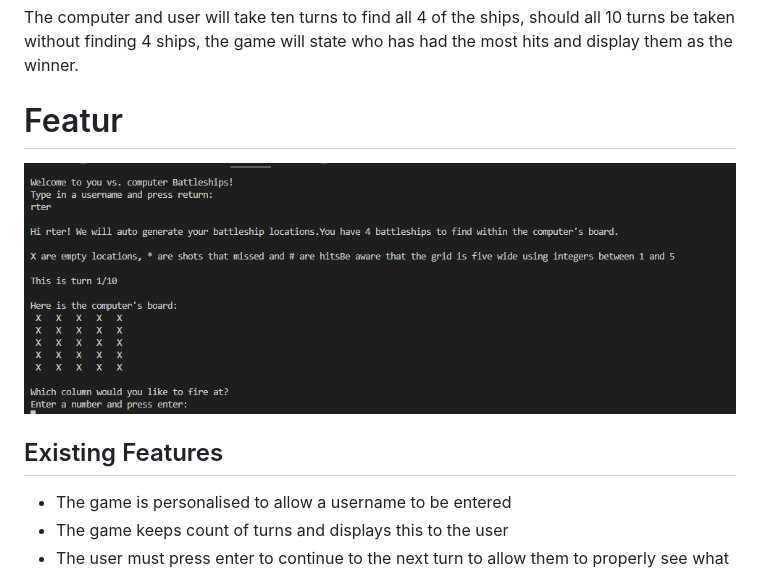
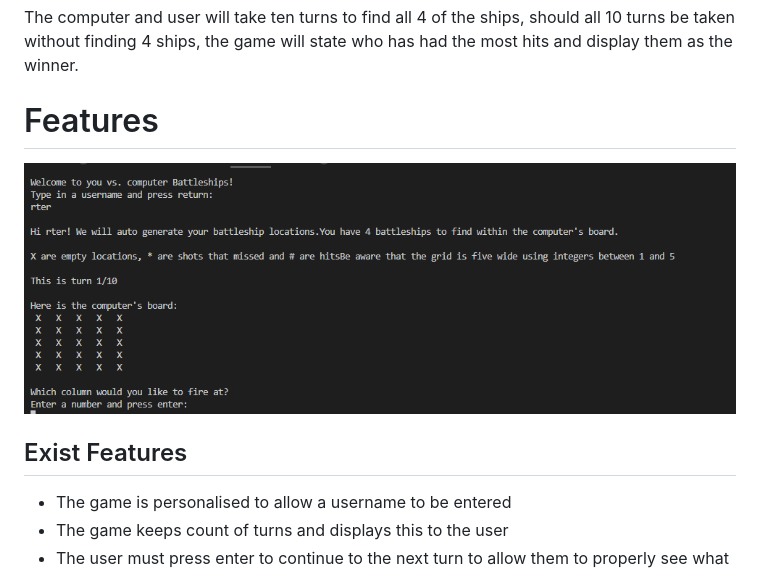
Before and after one commit to opoku1968/Hiroshima-Wars, a Markdown page: README.md, the part around the change. Drawn GitHub-style.

```diff
--- a/README.md
+++ b/README.md
@@ -12,10 +12,10 @@ The game will then request that the user enters a column and row number (essenti
 
 The computer and user will take ten turns to find all 4 of the ships, should all 10 turns be taken without finding 4 ships, the game will state who has had the most hits and display them as the winner.
 
-# Featur
+# Features
 ![image of battleships app](views/Battleship.PNG)
 
-## Existing Features
+## Exist Features
 
 - The game is personalised to allow a username to be entered
 - The game keeps count of turns and displays this to the user
```
